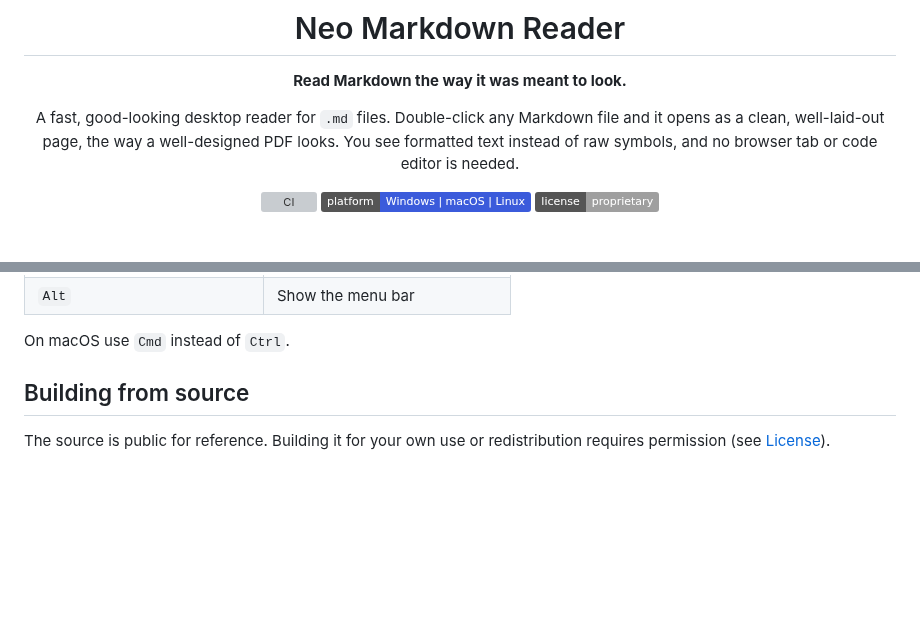
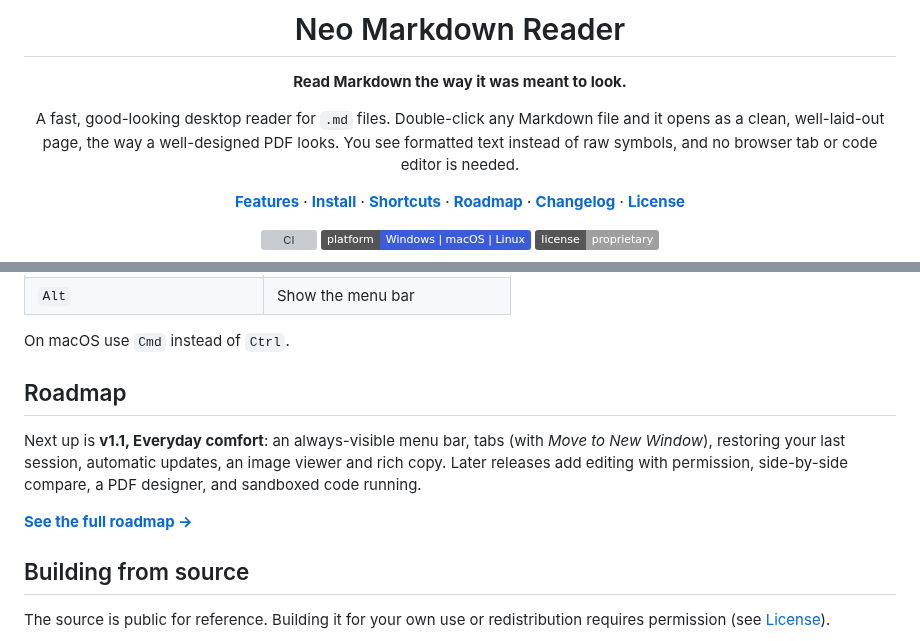
Before and after one commit to neogentrics/neo-markdown-reader, a Markdown page: README.md, 2 parts joined by grey strips. Rendered like a GitHub page; badges without logos; blank space fills up the shorter version; grey boxes are pictures that could not be loaded.

```diff
--- a/README.md
+++ b/README.md
@@ -9,6 +9,8 @@
 A fast, good-looking desktop reader for `.md` files. Double-click any Markdown file and it opens as a
 clean, well-laid-out page, the way a well-designed PDF looks. You see formatted text instead of raw
 symbols, and no browser tab or code editor is needed.
+
+**[Features](#features)** · **[Install](#install-windows)** · **[Shortcuts](#keyboard-shortcuts)** · **[Roadmap](ROADMAP.md)** · **[Changelog](CHANGELOG.md)** · **[License](#license)**
 
 [![CI](https://github.com/neogentrics/neo-markdown-reader/actions/workflows/ci.yml/badge.svg)](https://github.com/neogentrics/neo-markdown-reader/actions/workflows/ci.yml)
 ![Platforms](https://img.shields.io/badge/platform-Windows%20%7C%20macOS%20%7C%20Linux-3b5bdb)
@@ -82,6 +84,14 @@ macOS (`.dmg`) and Linux (`.AppImage`) builds are published on the same Releases
 | `Alt` | Show the menu bar |
 
 On macOS use `Cmd` instead of `Ctrl`.
+
+## Roadmap
+
+Next up is **v1.1, Everyday comfort**: an always-visible menu bar, tabs (with *Move to New Window*),
+restoring your last session, automatic updates, an image viewer and rich copy. Later releases add
+editing with permission, side-by-side compare, a PDF designer, and sandboxed code running.
+
+**[See the full roadmap →](ROADMAP.md)**
 
 ## Building from source
 
```
Also changed, not shown: ROADMAP.md (added, +110 -0 lines).
